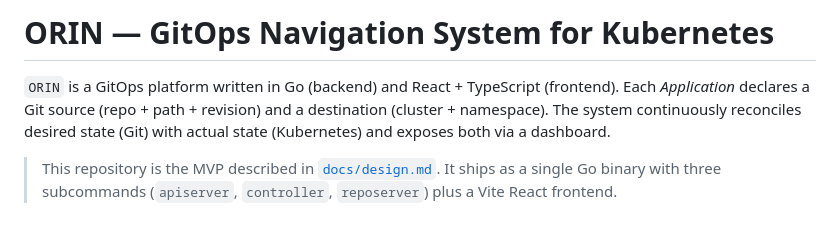
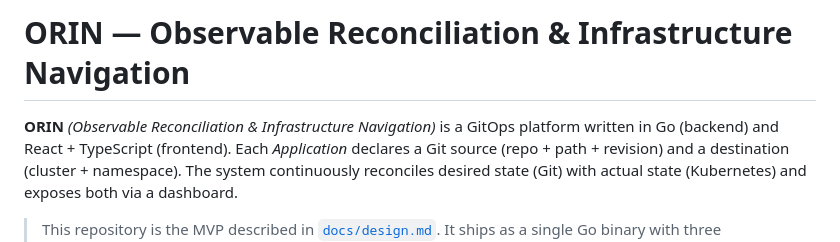
Before and after one commit to konstpic/ORIN, a Markdown page: README.md, the part around the change. GitHub-like rendering; blank space fills up the shorter version.

Commit message:
docs: add ORIN acronym expansion to README

```diff
--- a/README.md
+++ b/README.md
@@ -1,6 +1,6 @@
-# ORIN — GitOps Navigation System for Kubernetes
+# ORIN — Observable Reconciliation & Infrastructure Navigation
 
-`ORIN` is a GitOps platform written in Go (backend) and
+**ORIN** *(Observable Reconciliation & Infrastructure Navigation)* is a GitOps platform written in Go (backend) and
 React + TypeScript (frontend). Each *Application* declares a Git source (repo +
 path + revision) and a destination (cluster + namespace). The system
 continuously reconciles desired state (Git) with actual state (Kubernetes) and
```
